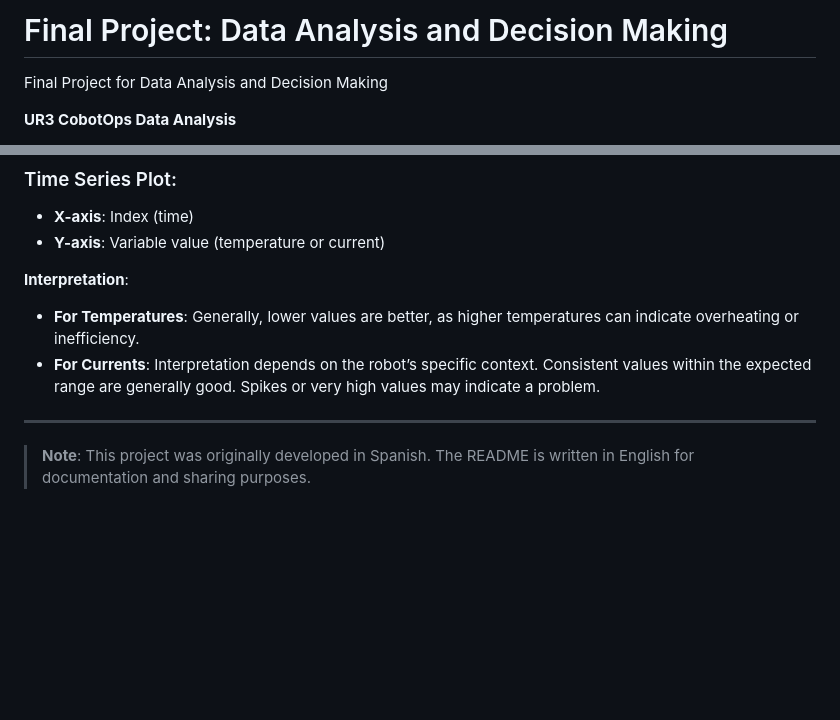
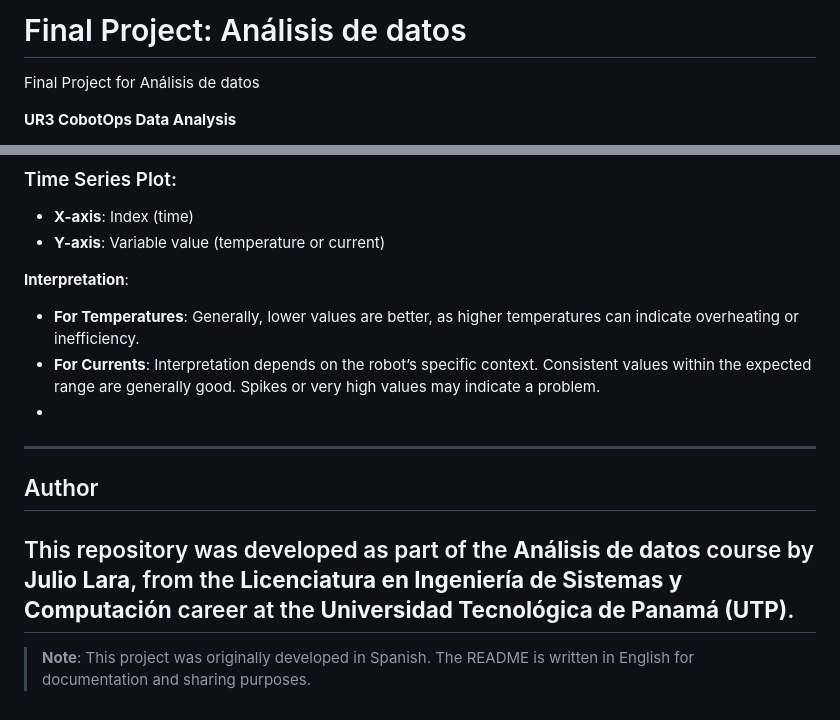
Before and after one commit to jlbjulio/UR3-Cobot-Operational-Analysis, a Markdown page: README.md, 2 parts joined by grey strips. Drawn GitHub-style; blank space fills up the shorter version.

```diff
--- a/README.md
+++ b/README.md
@@ -1,5 +1,5 @@
-# Final Project: Data Analysis and Decision Making
-Final Project for Data Analysis and Decision Making
+# Final Project: Análisis de datos
+Final Project for Análisis de datos
 
 **UR3 CobotOps Data Analysis**
 
@@ -108,7 +108,12 @@ In the UR3 cobot, typically:
 **Interpretation**:
 - **For Temperatures**: Generally, lower values are better, as higher temperatures can indicate overheating or inefficiency.
 - **For Currents**: Interpretation depends on the robot’s specific context. Consistent values within the expected range are generally good. Spikes or very high values may indicate a problem.
+-
+---
 
+## Author
+
+This repository was developed as part of the **Análisis de datos** course by **Julio Lara**, from the **Licenciatura en Ingeniería de Sistemas y Computación** career at the **Universidad Tecnológica de Panamá (UTP)**.
 ---
 
 > **Note**: This project was originally developed in Spanish. The README is written in English for documentation and sharing purposes.
```
